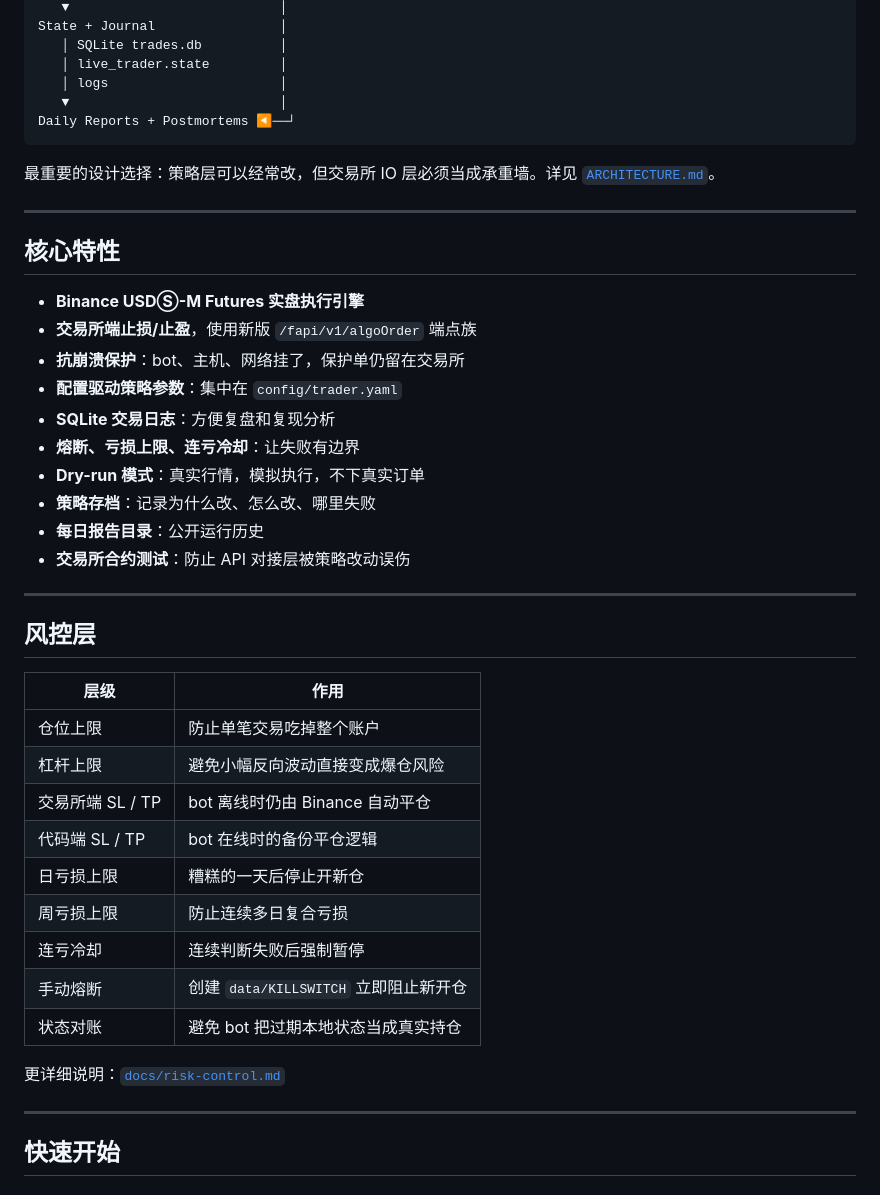
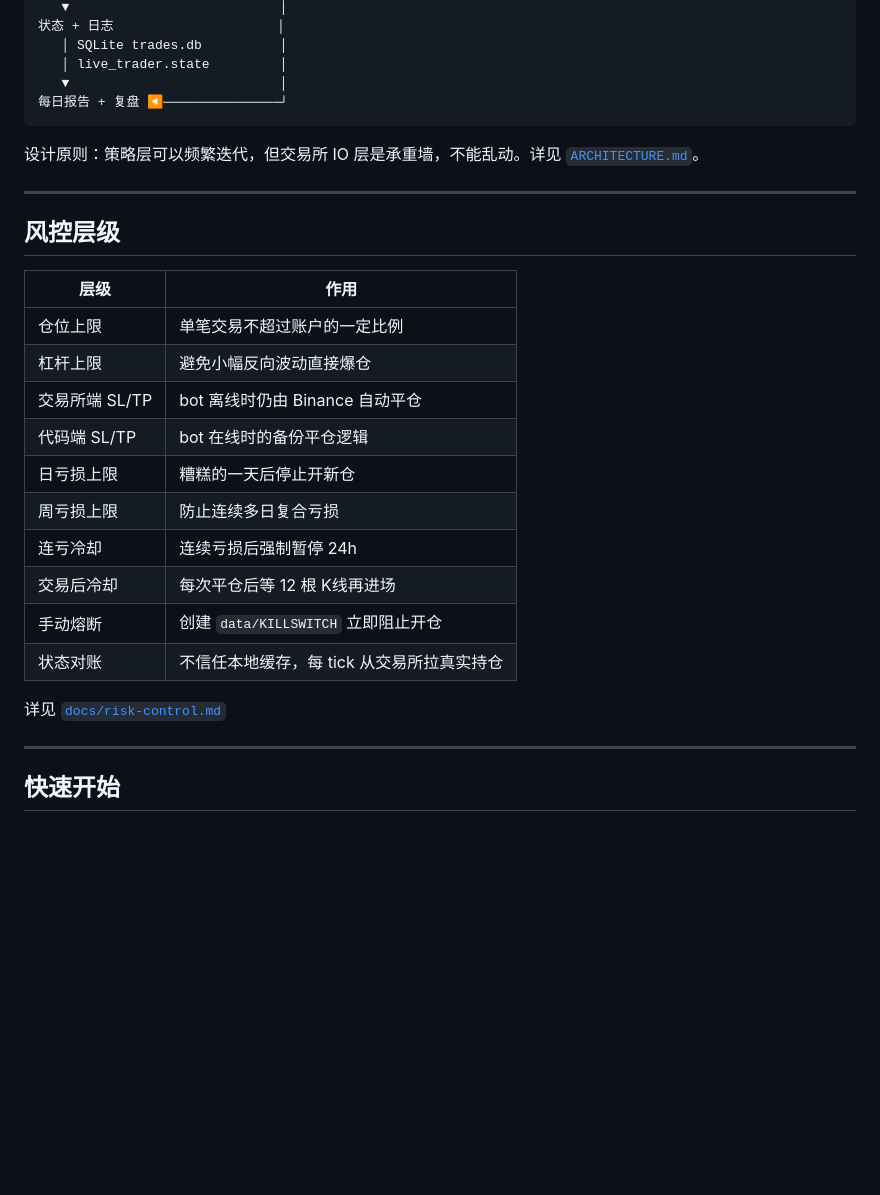
Before and after one commit to jiangkaili/binance-trader-bot, a Markdown page: README-Chinese.md, the part around one of its changes. Drawn GitHub-style; blank space fills up the shorter version.

````diff
--- a/README-Chinese.md
+++ b/README-Chinese.md
@@ -84,46 +76,31 @@ Execution Layer                │
    ▼                           │
-State + Journal                │
+状态 + 日志                     │
    │ SQLite trades.db          │
    │ live_trader.state         │
-   │ logs                      │
    ▼                           │
-Daily Reports + Postmortems ◀──┘
+每日报告 + 复盘 ◀───────────────┘
 ```
 
-最重要的设计选择：策略层可以经常改，但交易所 IO 层必须当成承重墙。详见 [`ARCHITECTURE.md`](ARCHITECTURE.md)。
+设计原则：策略层可以频繁迭代，但交易所 IO 层是承重墙，不能乱动。详见 [`ARCHITECTURE.md`](ARCHITECTURE.md)。
 
 ---
 
-## 核心特性
-
-- **Binance USDⓈ-M Futures 实盘执行引擎**
-- **交易所端止损/止盈**，使用新版 `/fapi/v1/algoOrder` 端点族
-- **抗崩溃保护**：bot、主机、网络挂了，保护单仍留在交易所
-- **配置驱动策略参数**：集中在 `config/trader.yaml`
-- **SQLite 交易日志**：方便复盘和复现分析
-- **熔断、亏损上限、连亏冷却**：让失败有边界
-- **Dry-run 模式**：真实行情，模拟执行，不下真实订单
-- **策略存档**：记录为什么改、怎么改、哪里失败
-- **每日报告目录**：公开运行历史
-- **交易所合约测试**：防止 API 对接层被策略改动误伤
-
----
-
-## 风控层
+## 风控层级
 
 | 层级 | 作用 |
 |---|---|
-| 仓位上限 | 防止单笔交易吃掉整个账户 |
-| 杠杆上限 | 避免小幅反向波动直接变成爆仓风险 |
-| 交易所端 SL / TP | bot 离线时仍由 Binance 自动平仓 |
-| 代码端 SL / TP | bot 在线时的备份平仓逻辑 |
+| 仓位上限 | 单笔交易不超过账户的一定比例 |
+| 杠杆上限 | 避免小幅反向波动直接爆仓 |
+| 交易所端 SL/TP | bot 离线时仍由 Binance 自动平仓 |
+| 代码端 SL/TP | bot 在线时的备份平仓逻辑 |
 | 日亏损上限 | 糟糕的一天后停止开新仓 |
 | 周亏损上限 | 防止连续多日复合亏损 |
-| 连亏冷却 | 连续判断失败后强制暂停 |
-| 手动熔断 | 创建 `data/KILLSWITCH` 立即阻止新开仓 |
-| 状态对账 | 避免 bot 把过期本地状态当成真实持仓 |
+| 连亏冷却 | 连续亏损后强制暂停 24h |
+| 交易后冷却 | 每次平仓后等 12 根 K线再进场 |
+| 手动熔断 | 创建 `data/KILLSWITCH` 立即阻止开仓 |
+| 状态对账 | 不信任本地缓存，每 tick 从交易所拉真实持仓 |
 
-更详细说明：[`docs/risk-control.md`](docs/risk-control.md)
+详见 [`docs/risk-control.md`](docs/risk-control.md)
 
 ---
 
````
Also changed, not shown: other parts of README-Chinese.md (+78 -99 lines), README.md (+133 -148 lines).
